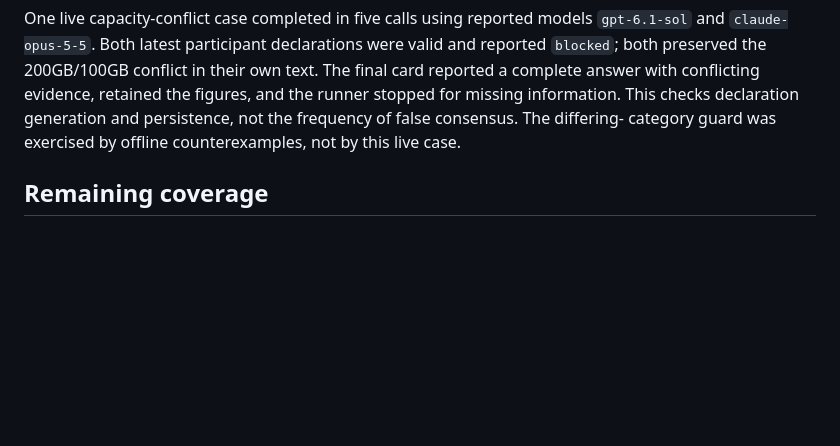
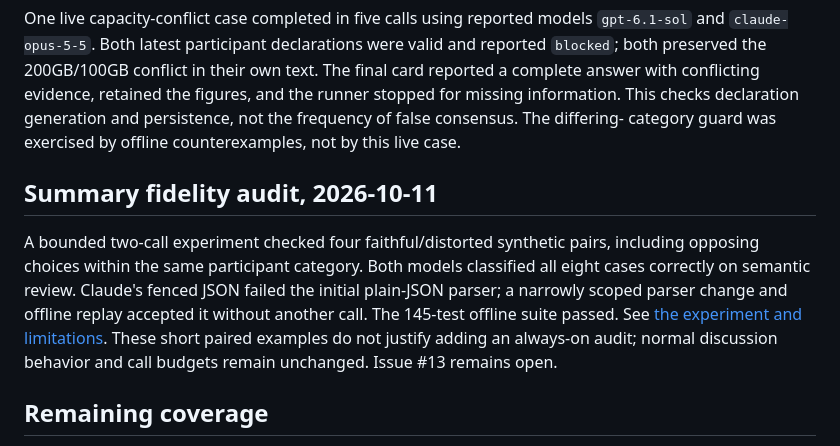
Before and after one commit to softyware21/Agora, a Markdown page: docs/VALIDATION.md, the part around the change. Rendered like a GitHub page; blank space fills up the shorter version.

Commit message:
docs: record summary audit results and format failure

```diff
--- a/docs/VALIDATION.md
+++ b/docs/VALIDATION.md
@@ -306,6 +306,17 @@ figures, and the runner stopped for missing information. This checks declaration
 generation and persistence, not the frequency of false consensus. The differing-
 category guard was exercised by offline counterexamples, not by this live case.
 
+## Summary fidelity audit, 2026-10-11
+
+A bounded two-call experiment checked four faithful/distorted synthetic pairs,
+including opposing choices within the same participant category. Both models
+classified all eight cases correctly on semantic review. Claude's fenced JSON
+failed the initial plain-JSON parser; a narrowly scoped parser change and offline
+replay accepted it without another call. The 145-test offline suite passed.
+See [the experiment and limitations](SUMMARY_FIDELITY.md). These short paired
+examples do not justify adding an always-on audit; normal discussion behavior
+and call budgets remain unchanged. Issue #13 remains open.
+
 ## Remaining coverage
 
 - Repeat representative cases and use independent blinded reviewers.
```
Also changed, not shown: docs/SUMMARY_FIDELITY.md (added, +61 -0 lines).
